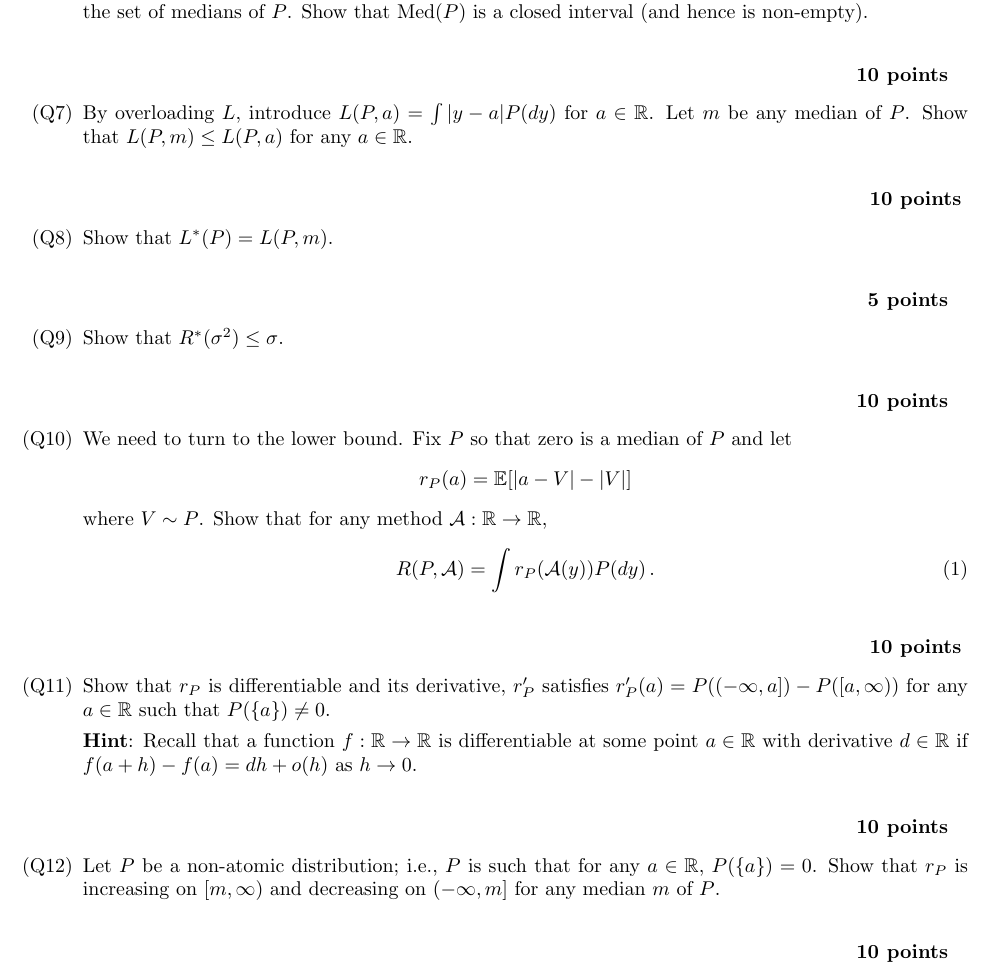
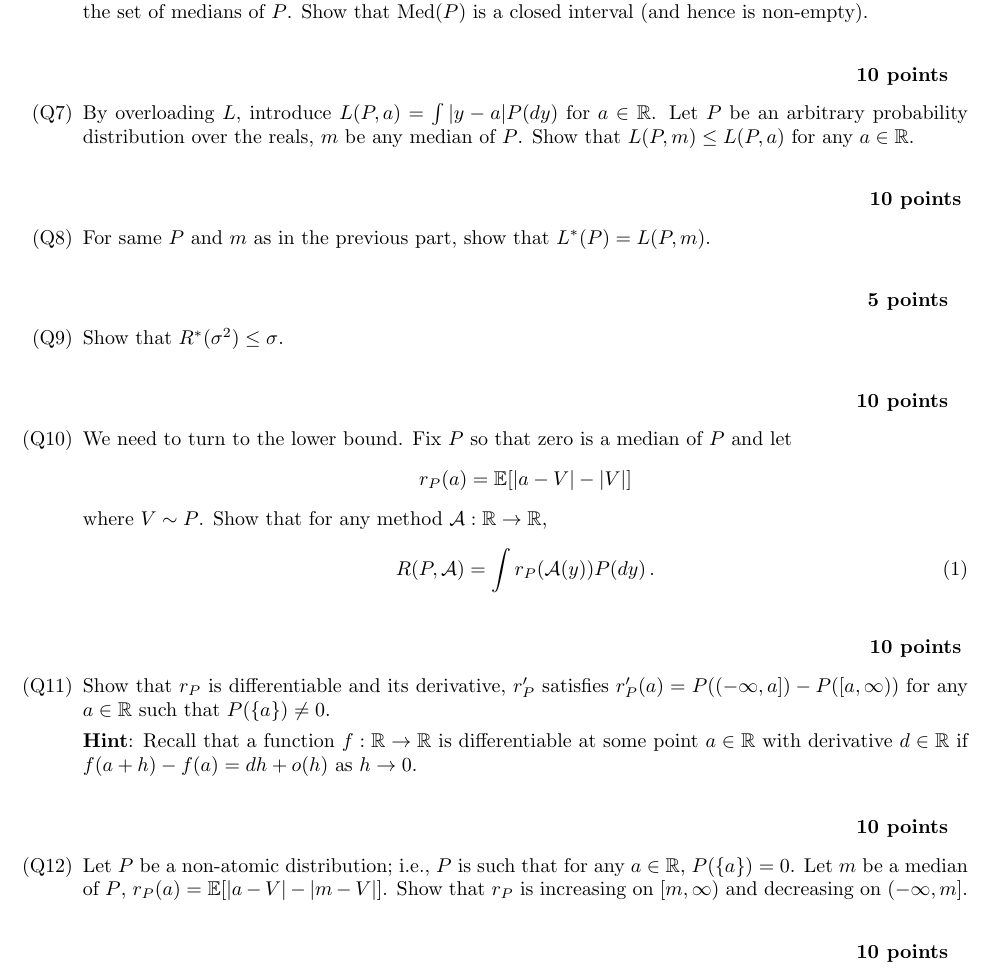
Before and after one commit to mathforllms25/mathforllms25.github.io, a LaTeX problem sheet (documents/assignments/fall_2024/midterm.tex): part of page 3 of 4, cut so that both start at the same text. The pictures show the PDF file documents/assignments/fall_2024/midterm.pdf that the author committed with the source.

Commit message:
assignments added

```diff
--- a/documents/assignments/fall_2024/midterm.tex
+++ b/documents/assignments/fall_2024/midterm.tex
@@ -215,16 +215,17 @@ Also show that $R^*(\sigma^2) \le \sigma$.
 What differences do you observe compared to the squared loss?''
 This is broken up into multiple parts. As it turns out for this loss the median plays the role that the mean played in the case of squared loss. As such, we start with a warm-up problem:
 
-Recall that the median of a distribution $P$ defined over the reals is any value $m\in \R$, such that $\Prob{Y\le m}\le 1/2$ and $\Prob{Y\ge m}\le 1/2$, where $Y\sim P$.
+Recall that the median of a distribution $P$ defined over the reals is any value $m\in \R$, such that $\Prob{Y\le m}\le 1/2$ and $\Prob{Y\ge m}\ge 1/2$, where $Y\sim P$.
 Fix $P$ in an arbitrary fashion. Let $\text{Med}(P)$ be the set of medians of $P$. Show that $\text{Med}(P)$ is a closed interval (and hence is non-empty).
 
 \points{10}
 
-\item By overloading $L$, introduce $L(P,a) = \int |y-a| P(dy)$ for $a\in \R$. Let $m$ be any median of $P$. Show that
+\item By overloading $L$, introduce $L(P,a) = \int |y-a| P(dy)$ for $a\in \R$. Let $P$ be an arbitrary probability distribution over the reals, $m$ be any median of $P$. Show that
 $L(P,m)\le L(P,a)$ for any $a\in \R$.
 
 \points{10}
-\item Show that $L^*(P)=L(P,m)$.
+\item For same $P$ and $m$ as in the previous part,
+show that $L^*(P)=L(P,m)$.
 
 \points{5}
 
@@ -250,7 +251,8 @@ R(P,\cA) = \int r_P(\cA(y)) P(dy) \,.
 \points{10}
 
 \item Let $P$ be a non-atomic distribution; i.e., $P$ is such that for any $a\in \R$, $P(\{a\}) = 0$.
-Show that $r_P$ is increasing on $[m,\infty)$ and decreasing on $(-\infty,m]$ for any median $m$ of $P$.
+Let $m$ be a median of $P$, $r_P(a) = \EE{ |a-V|-|m-V|}$.
+Show that $r_P$ is increasing on $[m,\infty)$ and decreasing on $(-\infty,m]$.
 
 \points{10}
 
```
Also changed, not shown: documents/assignments/fall_2024/midterm.pdf.
